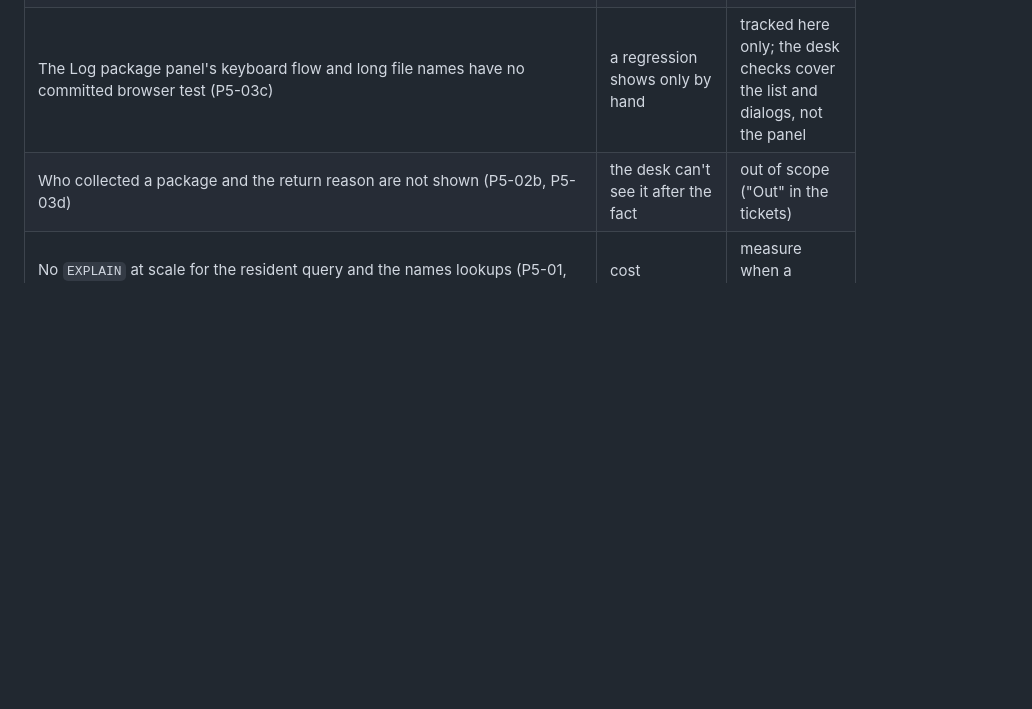
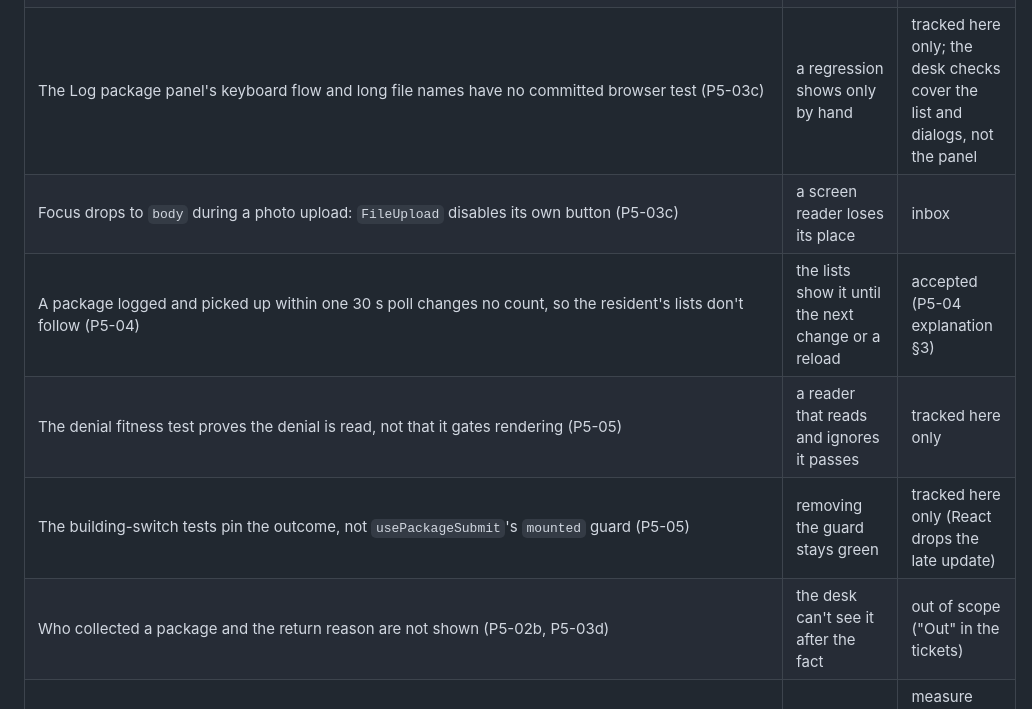
Before and after one commit to JamesSoh2000/Condo-app-revised, a Markdown page: docs/recaps/P5.md, the part around one of its changes. Rendered like a GitHub page; blank space fills up the shorter version.

```diff
--- a/docs/recaps/P5.md
+++ b/docs/recaps/P5.md
@@ -151,6 +156,10 @@ From the P5 explanations' §7, checked against the later tickets that closed som
 | Occupants load above "Someone else" in the pickup dialog (P5-03d D2) | a mis-click as the list shifts | accepted Low |
 | P5-04 R3 coverage gaps: a pickup time's own conversion, a non-English locale, the lists' loading messages, Load more after a failure | untested display paths | tracked here only |
 | The Log package panel's keyboard flow and long file names have no committed browser test (P5-03c) | a regression shows only by hand | tracked here only; the desk checks cover the list and dialogs, not the panel |
+| Focus drops to `body` during a photo upload: `FileUpload` disables its own button (P5-03c) | a screen reader loses its place | inbox |
+| A package logged and picked up within one 30 s poll changes no count, so the resident's lists don't follow (P5-04) | the lists show it until the next change or a reload | accepted (P5-04 explanation §3) |
+| The denial fitness test proves the denial is read, not that it gates rendering (P5-05) | a reader that reads and ignores it passes | tracked here only |
+| The building-switch tests pin the outcome, not `usePackageSubmit`'s `mounted` guard (P5-05) | removing the guard stays green | tracked here only (React drops the late update) |
 | Who collected a package and the return reason are not shown (P5-02b, P5-03d) | the desk can't see it after the fact | out of scope ("Out" in the tickets) |
 | No `EXPLAIN` at scale for the resident query and the names lookups (P5-01, P5-03a) | cost unmeasured | measure when a building has real volume |
 | Recipient move-out race on create; `FOR KEY SHARE` on the unit without a race test (P5-02a) | a recipient who moves out between the check and the commit still gets the package and notification | accepted in PR #114's follow-ups; no test |
```
Also changed, not shown: other parts of docs/recaps/P5.md (+12 -7 lines), .claude/commands/build-ticket.md (+2 -1 lines), CLAUDE.md (+1 -1 lines).
